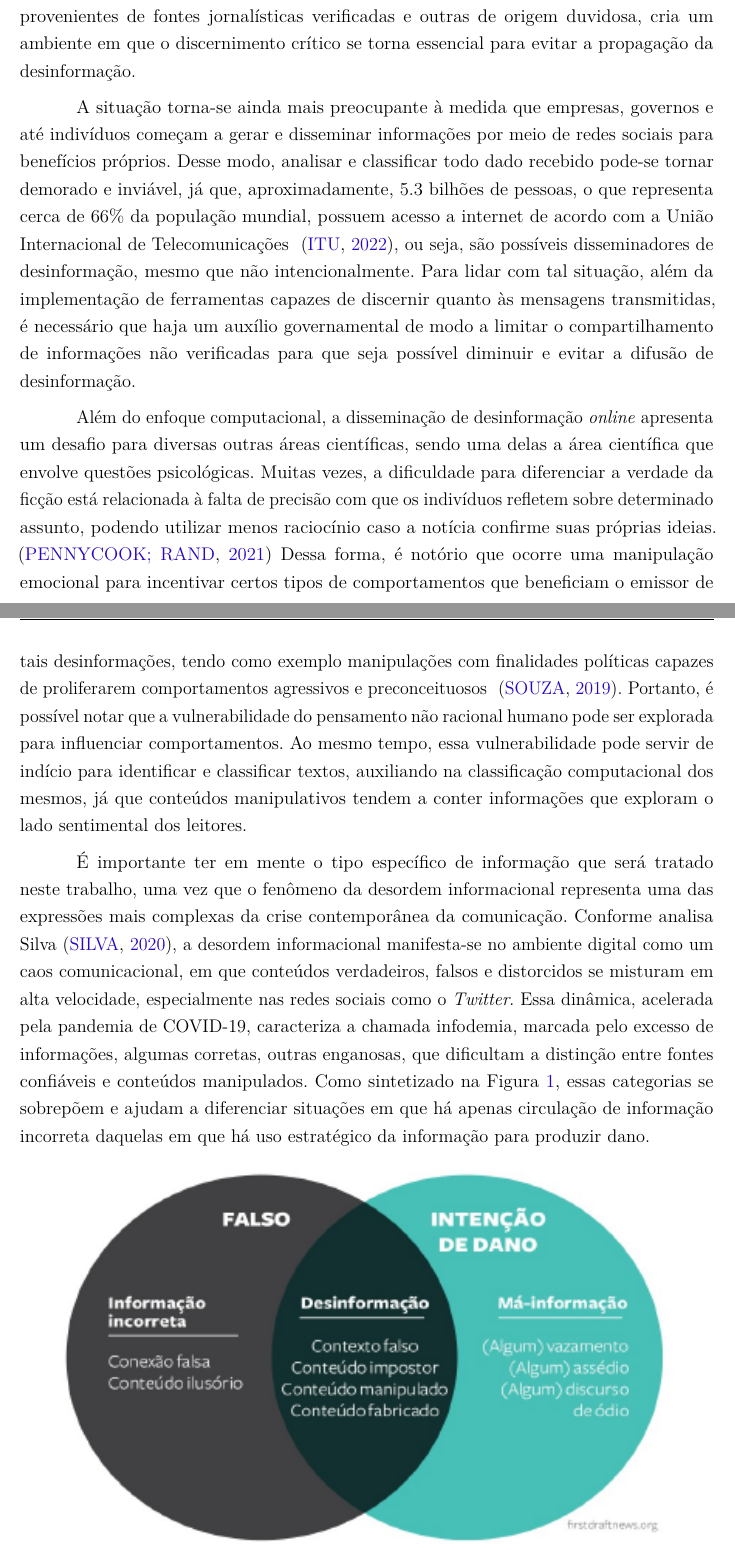
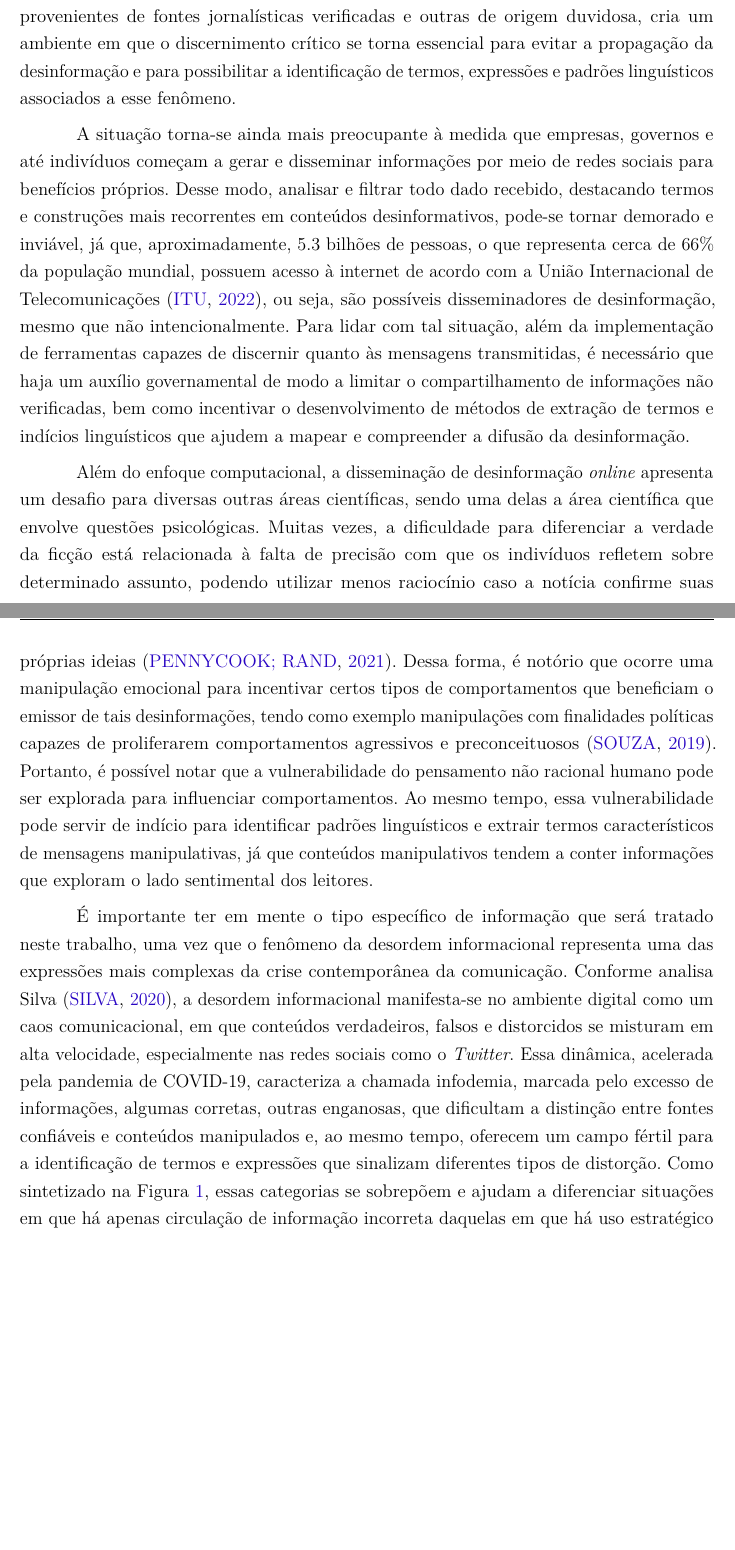
Before and after one commit to AlencarLima/pgc_teoria, a LaTeX thesis (dissertacao.tex, which reads capitulos/introducao.tex): two parts of pages 7 and 8 of 54, joined at a grey line, cut so that both start at the same text, the shorter picture padded with empty space. Compiled offline with pdfLaTeX.

Commit message:
Refactor introduction chapter to enhance clarity and coherence on misinformation dynamics

```diff
--- a/capitulos/introducao.tex
+++ b/capitulos/introducao.tex
@@ -9,16 +9,13 @@
 
 A criação e disseminação da desinformação não são fenômenos recentes. Desde os tempos em que a comunicação se dava por jornais impressos, rádios, televisões ou até mesmo pela transmissão oral, já existiam tentativas de manipular ou distorcer fatos com diferentes intenções, podendo ser políticas, econômicas ou sociais. No entanto, o avanço tecnológico transformou profundamente esse cenário. A internet e, especialmente, as redes sociais, ampliaram exponencialmente o alcance e a velocidade com que conteúdos são compartilhados.
 
-Com a popularização e o barateamento do acesso à internet, a sociedade passou a viver em um ambiente globalizado e hiperconectado, no qual o fluxo de informações é constante e instantâneo. Plataformas como \textit{WhatsApp}, \textit{Messenger}, \textit{blogs} e portais de notícias tornaram-se canais centrais para o consumo e a troca de conteúdo. Essa democratização da informação, embora traga benefícios, também intensificou o desafio de distinguir o que é verdadeiro do que é manipulador ou enganoso. O excesso de informações, algumas provenientes de fontes jornalísticas verificadas e outras de origem duvidosa, cria um ambiente em que o discernimento crítico se torna essencial para evitar a propagação da desinformação.
+Com a popularização e o barateamento do acesso à internet, a sociedade passou a viver em um ambiente globalizado e hiperconectado, no qual o fluxo de informações é constante e instantâneo. Plataformas como \textit{WhatsApp}, \textit{Messenger}, \textit{blogs} e portais de notícias tornaram-se canais centrais para o consumo e a troca de conteúdo. Essa democratização da informação, embora traga benefícios, também intensificou o desafio de distinguir o que é verdadeiro do que é manipulador ou enganoso. O excesso de informações, algumas provenientes de fontes jornalísticas verificadas e outras de origem duvidosa, cria um ambiente em que o discernimento crítico se torna essencial para evitar a propagação da desinformação e para possibilitar a identificação de termos, expressões e padrões linguísticos associados a esse fenômeno.
 
-A situação torna-se ainda mais preocupante à medida que empresas, governos e até
-indivíduos começam a gerar e disseminar informações por meio de redes sociais para benefícios próprios. Desse modo, analisar e classificar todo dado recebido pode-se tornar demorado e inviável, já que, aproximadamente, 5.3 bilhões de pessoas, o que representa cerca de 66\% da população mundial, possuem acesso a internet de acordo com a União Internacional de Telecomunicações ~\cite{itu2022}, ou seja, são possíveis disseminadores de desinformação, mesmo que não intencionalmente. Para lidar com tal situação, além da implementação de ferramentas capazes de discernir quanto às mensagens transmitidas, é necessário que haja um auxílio governamental de modo a limitar o compartilhamento de informações não verificadas para que seja possível diminuir e evitar a difusão de desinformação.
+A situação torna-se ainda mais preocupante à medida que empresas, governos e até indivíduos começam a gerar e disseminar informações por meio de redes sociais para benefícios próprios. Desse modo, analisar e filtrar todo dado recebido, destacando termos e construções mais recorrentes em conteúdos desinformativos, pode-se tornar demorado e inviável, já que, aproximadamente, 5.3 bilhões de pessoas, o que representa cerca de 66\% da população mundial, possuem acesso à internet de acordo com a União Internacional de Telecomunicações~\cite{itu2022}, ou seja, são possíveis disseminadores de desinformação, mesmo que não intencionalmente. Para lidar com tal situação, além da implementação de ferramentas capazes de discernir quanto às mensagens transmitidas, é necessário que haja um auxílio governamental de modo a limitar o compartilhamento de informações não verificadas, bem como incentivar o desenvolvimento de métodos de extração de termos e indícios linguísticos que ajudem a mapear e compreender a difusão da desinformação.
 
-Além do enfoque computacional, a disseminação de desinformação \textit{online} apresenta
-um desafio para diversas outras áreas científicas, sendo uma delas a área científica que envolve questões psicológicas. Muitas vezes, a dificuldade para diferenciar a verdade da ficção está relacionada à falta de precisão com que os indivíduos refletem sobre determinado assunto, podendo utilizar menos raciocínio caso a notícia confirme suas próprias ideias. ~\cite{pennycook2021} Dessa forma, é notório que ocorre uma manipulação emocional para incentivar certos tipos de comportamentos que beneficiam o emissor de tais desinformações, tendo como exemplo manipulações com finalidades políticas capazes de proliferarem comportamentos agressivos e preconceituosos ~\cite{souza2019}. Portanto, é possível notar que a vulnerabilidade do pensamento não racional humano pode ser explorada para influenciar comportamentos. Ao mesmo tempo, essa vulnerabilidade pode servir de indício para identificar e classificar textos, auxiliando na classificação computacional dos mesmos, já que conteúdos manipulativos tendem a conter informações que exploram o lado sentimental dos leitores.
+Além do enfoque computacional, a disseminação de desinformação \textit{online} apresenta um desafio para diversas outras áreas científicas, sendo uma delas a área científica que envolve questões psicológicas. Muitas vezes, a dificuldade para diferenciar a verdade da ficção está relacionada à falta de precisão com que os indivíduos refletem sobre determinado assunto, podendo utilizar menos raciocínio caso a notícia confirme suas próprias ideias~\cite{pennycook2021}. Dessa forma, é notório que ocorre uma manipulação emocional para incentivar certos tipos de comportamentos que beneficiam o emissor de tais desinformações, tendo como exemplo manipulações com finalidades políticas capazes de proliferarem comportamentos agressivos e preconceituosos~\cite{souza2019}. Portanto, é possível notar que a vulnerabilidade do pensamento não racional humano pode ser explorada para influenciar comportamentos. Ao mesmo tempo, essa vulnerabilidade pode servir de indício para identificar padrões linguísticos e extrair termos característicos de mensagens manipulativas, já que conteúdos manipulativos tendem a conter informações que exploram o lado sentimental dos leitores.
 
-É importante ter em mente o tipo específico de informação que será tratado neste trabalho, uma vez que o fenômeno da desordem informacional representa uma das expressões mais complexas da crise contemporânea da comunicação. Conforme analisa Silva~\cite{silva2020}, a desordem informacional manifesta-se no ambiente digital como um caos comunicacional, em que conteúdos verdadeiros, falsos e distorcidos se misturam em alta velocidade, especialmente nas redes sociais como o \textit{Twitter}. Essa dinâmica, acelerada pela pandemia de COVID-19, caracteriza a chamada infodemia, marcada pelo excesso de informações, algumas corretas, outras enganosas, que dificultam a distinção entre fontes confiáveis e conteúdos manipulados.
-Como sintetizado na Figura~\ref{fig:desordem_informacional}, essas categorias se sobrepõem e ajudam a diferenciar situações em que há apenas circulação de informação incorreta daquelas em que há uso estratégico da informação para produzir dano.
+É importante ter em mente o tipo específico de informação que será tratado neste trabalho, uma vez que o fenômeno da desordem informacional representa uma das expressões mais complexas da crise contemporânea da comunicação. Conforme analisa Silva~\cite{silva2020}, a desordem informacional manifesta-se no ambiente digital como um caos comunicacional, em que conteúdos verdadeiros, falsos e distorcidos se misturam em alta velocidade, especialmente nas redes sociais como o \textit{Twitter}. Essa dinâmica, acelerada pela pandemia de COVID-19, caracteriza a chamada infodemia, marcada pelo excesso de informações, algumas corretas, outras enganosas, que dificultam a distinção entre fontes confiáveis e conteúdos manipulados e, ao mesmo tempo, oferecem um campo fértil para a identificação de termos e expressões que sinalizam diferentes tipos de distorção. Como sintetizado na Figura~\ref{fig:desordem_informacional}, essas categorias se sobrepõem e ajudam a diferenciar situações em que há apenas circulação de informação incorreta daquelas em que há uso estratégico da informação para produzir dano.
 
 % Colocar imagem ilustrativa da desordem informacional
 \begin{figure}[H] % ou [!htb] se preferir deixar o LaTeX decidir
```
Also changed, not shown: out/dissertacao.pdf, 7 other files.
